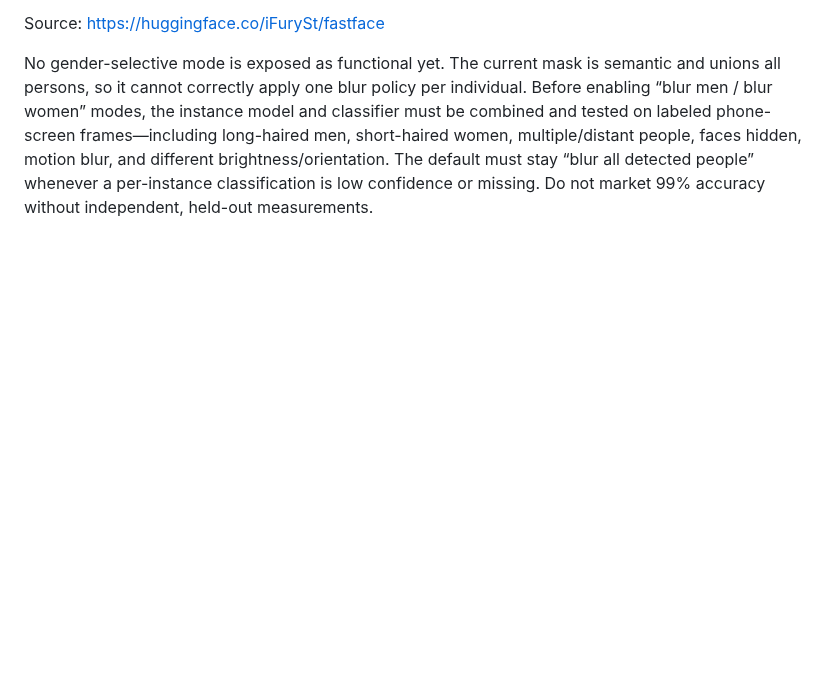
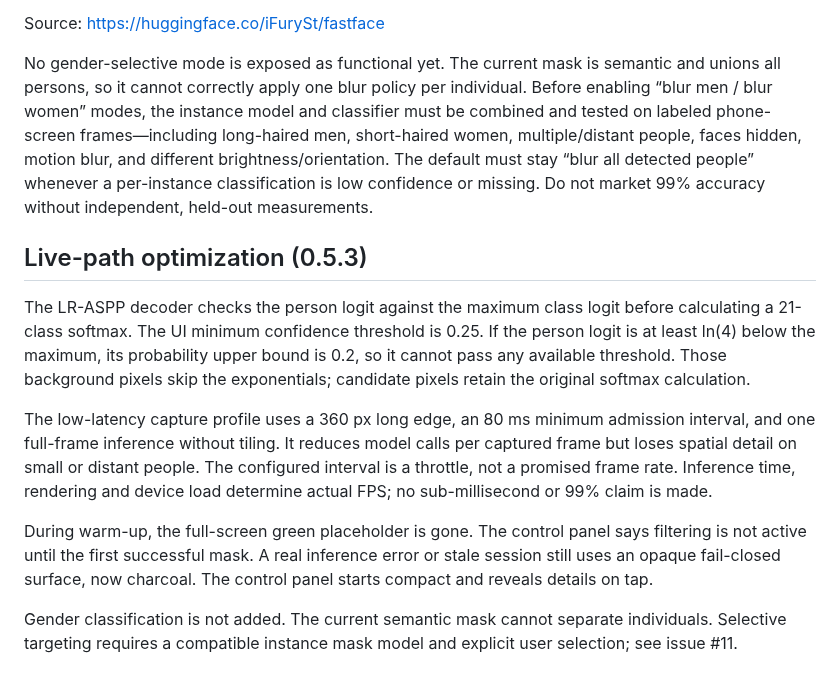
Before and after one commit to Deku-Foundation/-deku-satr, a Markdown page: docs/model-evaluation.md, the part around the change. Drawn GitHub-style; blank space fills up the shorter version.

```diff
--- a/docs/model-evaluation.md
+++ b/docs/model-evaluation.md
@@ -199,3 +199,14 @@ An instance-mask model alone cannot decide which people the user wants blurred.
 Source: https://huggingface.co/iFurySt/fastface
 
 No gender-selective mode is exposed as functional yet. The current mask is semantic and unions all persons, so it cannot correctly apply one blur policy per individual. Before enabling “blur men / blur women” modes, the instance model and classifier must be combined and tested on labeled phone-screen frames—including long-haired men, short-haired women, multiple/distant people, faces hidden, motion blur, and different brightness/orientation. The default must stay “blur all detected people” whenever a per-instance classification is low confidence or missing. Do not market 99% accuracy without independent, held-out measurements.
+
+
+## Live-path optimization (0.5.3)
+
+The LR-ASPP decoder checks the person logit against the maximum class logit before calculating a 21-class softmax. The UI minimum confidence threshold is 0.25. If the person logit is at least ln(4) below the maximum, its probability upper bound is 0.2, so it cannot pass any available threshold. Those background pixels skip the exponentials; candidate pixels retain the original softmax calculation.
+
+The low-latency capture profile uses a 360 px long edge, an 80 ms minimum admission interval, and one full-frame inference without tiling. It reduces model calls per captured frame but loses spatial detail on small or distant people. The configured interval is a throttle, not a promised frame rate. Inference time, rendering and device load determine actual FPS; no sub-millisecond or 99% claim is made.
+
+During warm-up, the full-screen green placeholder is gone. The control panel says filtering is not active until the first successful mask. A real inference error or stale session still uses an opaque fail-closed surface, now charcoal. The control panel starts compact and reveals details on tap.
+
+Gender classification is not added. The current semantic mask cannot separate individuals. Selective targeting requires a compatible instance mask model and explicit user selection; see issue #11.
```
Also changed, not shown: README.md (+10 -3 lines), docs/android-architecture.md (+9 -0 lines).
